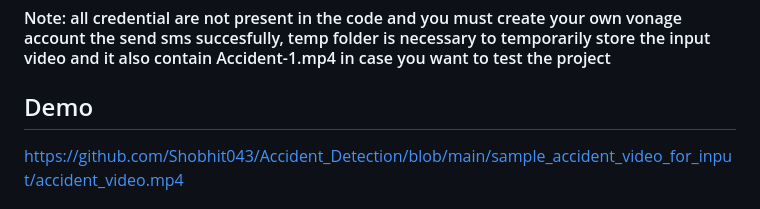
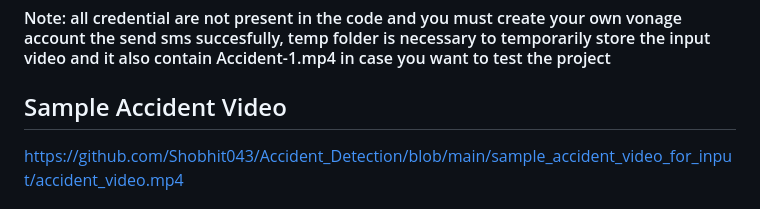
Before and after one commit to Shobhit043/Accident_Detection, a Markdown page: README.md, the part around the change. GitHub-like rendering.

```diff
--- a/README.md
+++ b/README.md
@@ -56,7 +56,7 @@ Vonage offers a free SMS API that enables developers to integrate SMS capabiliti
 I used it to send message to helplines(though in this project i have only set my own phone number)
 #### Note: all credential are not present in the code and you must create your own vonage account the send sms succesfully, temp folder is necessary to temporarily store the input video and it also contain Accident-1.mp4 in case you want to test the project
 
-## Demo
+## Sample Accident Video
 
 https://github.com/Shobhit043/Accident_Detection/blob/main/sample_accident_video_for_input/accident_video.mp4
 
```
